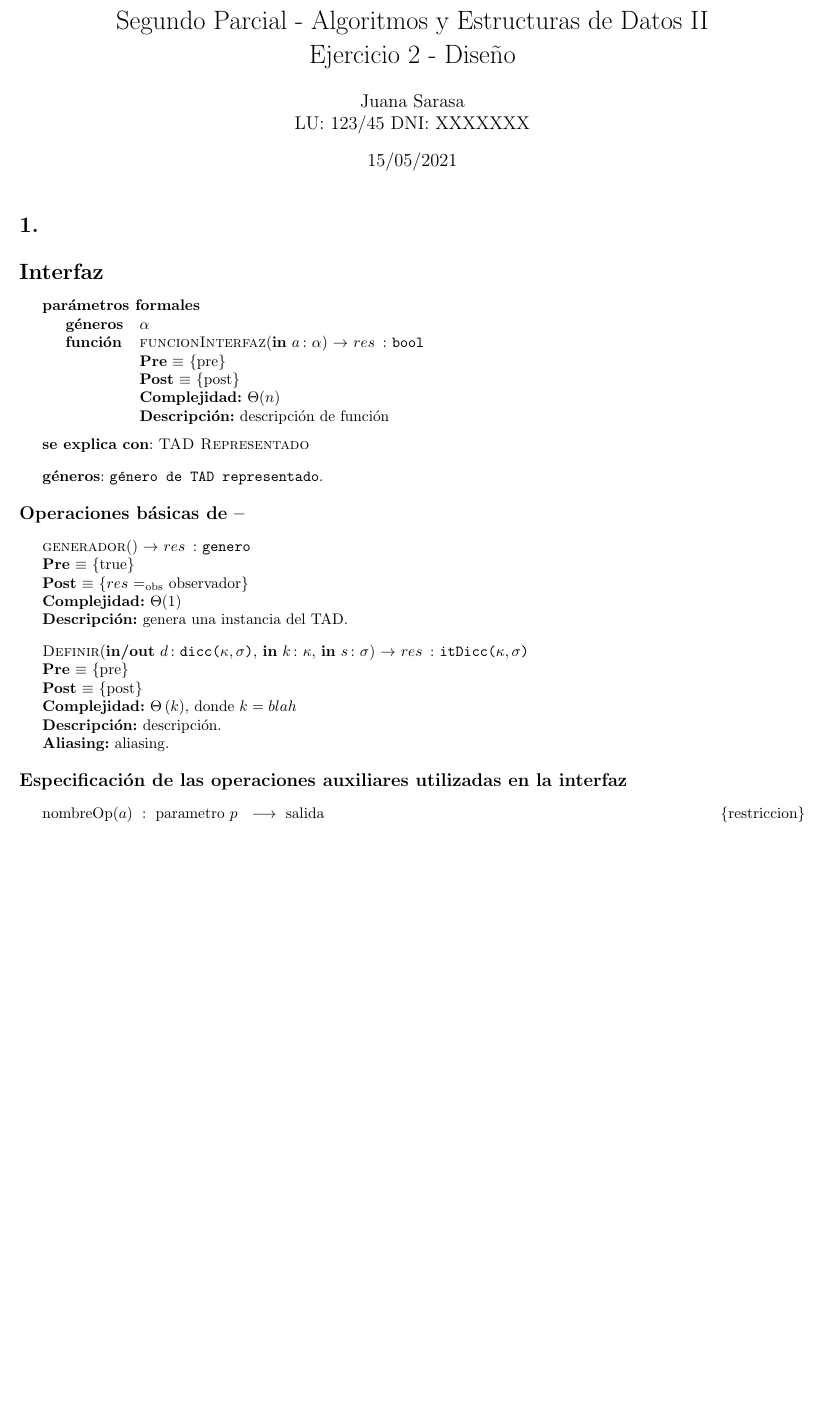
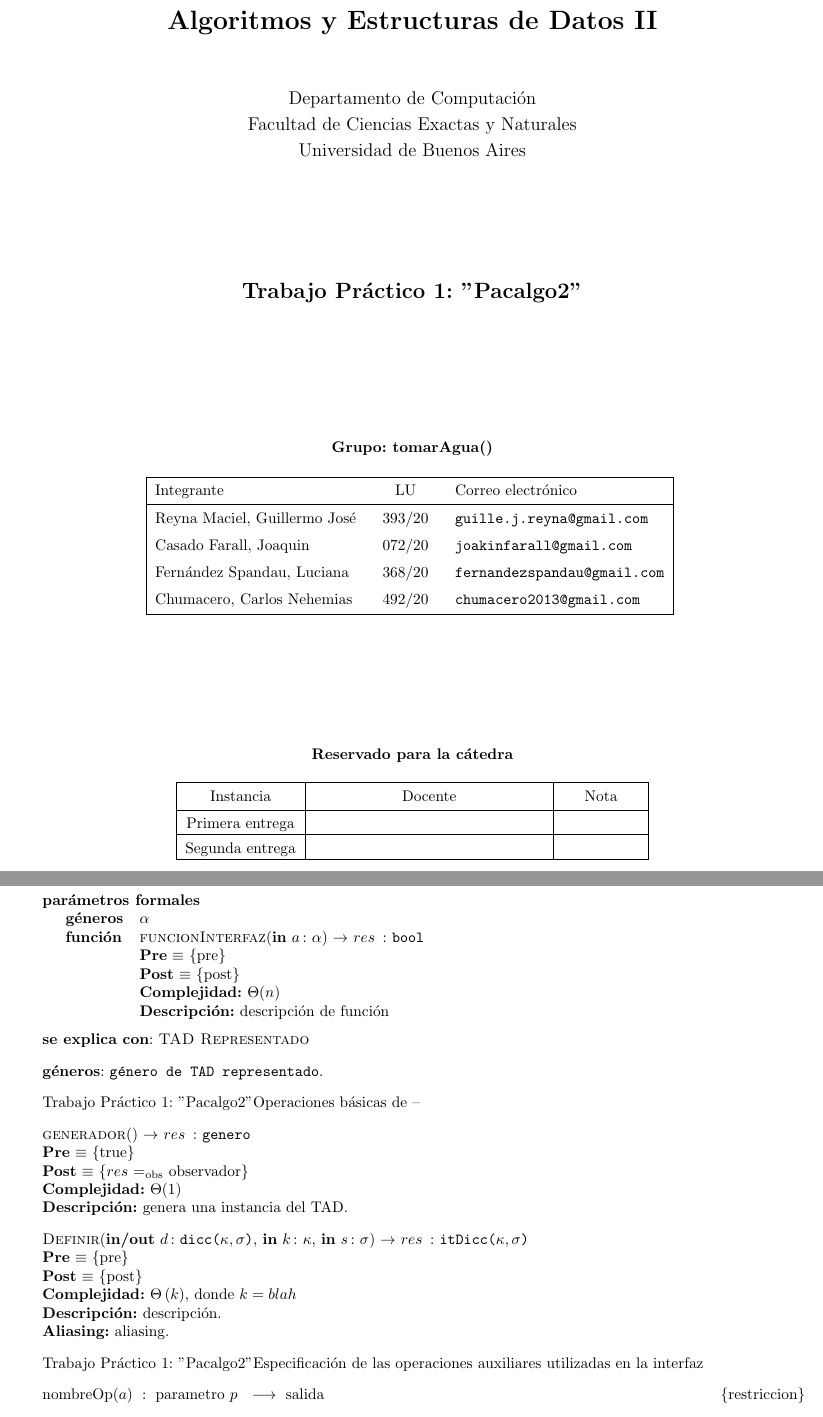
Before and after one commit to guillereyna/tp-algo2-2021-grupal, a LaTeX document (tpg3/cosas-tex/ej2-parcial2.tex): part of page 1 of 2 before the commit and two parts of pages 1 and 2 of 3 after it, the two joined at a grey line, cut so that both start at the same text, the shorter picture padded with empty space. Compiled offline with pdfLaTeX.

Commit message:
caratula

```diff
--- a/tpg3/cosas-tex/ej2-parcial2.tex
+++ b/tpg3/cosas-tex/ej2-parcial2.tex
@@ -8,20 +8,19 @@
 \usepackage{ifthen}
 \usepackage{aed2-tad,aed2-symb,aed2-itef,aed2-diseno}
 \usepackage{algorithmicx, algpseudocode, algorithm}
-
-\pagestyle{fancy} % Esto es para el header en páginas subsecuentes%
-
-\author{Juana Sarasa
-\\ LU: 123/45 DNI: XXXXXXX}
-\date{15/05/2021}
-\title{Segundo Parcial - Algoritmos y Estructuras de Datos II
-\\ Ejercicio 2 - Diseño}
-
-\lhead{Juana Sarasa} % header izquierda
-\rhead{15/05/2021}                  % header derecha
-% para que no haya header es suficiente con sacar estos dos comandos
+\usepackage{caratula}
 
 \begin{document}
+
+\titulo{Trabajo Práctico 1: "Pacalgo2"}
+\materia{Algoritmos y Estructuras de Datos II}
+\grupo{Grupo: tomarAgua()}
+
+% CAMBIAR INTEGRANTES
+\integrante{Reyna Maciel, Guillermo José}{393/20}{guille.j.reyna@gmail.com}
+\integrante{Casado Farall, Joaquin}{072/20}{joakinfarall@gmail.com}
+\integrante{Fernández Spandau, Luciana}{368/20}{fernandezspandau@gmail.com}
+\integrante{Chumacero, Carlos Nehemias}{492/20}{chumacero2013@gmail.com}
 
 \maketitle
 
```
